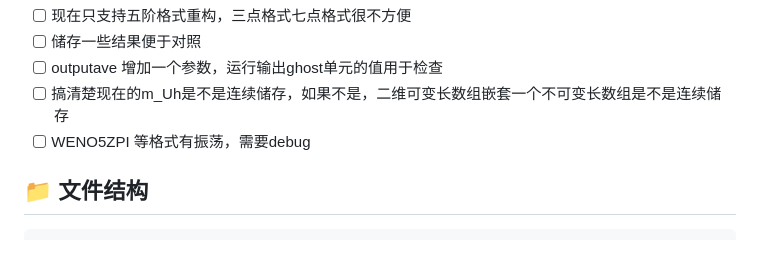
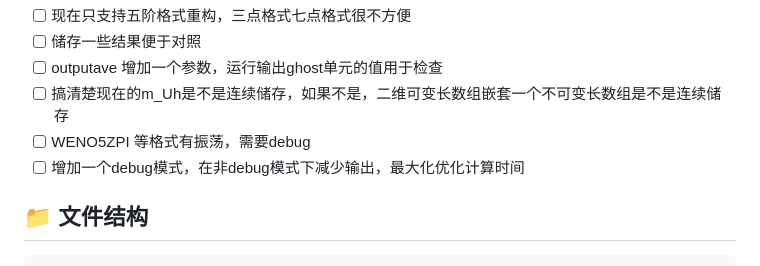
Before and after one commit to infinity-07/FD-WENO-EulerEquation, a Markdown page: README.md, the part around the change. Drawn GitHub-style.

````diff
--- a/README.md
+++ b/README.md
@@ -26,6 +26,7 @@
 - [ ] outputave 增加一个参数，运行输出ghost单元的值用于检查
 - [ ] 搞清楚现在的m_Uh是不是连续储存，如果不是，二维可变长数组嵌套一个不可变长数组是不是连续储存
 - [ ] WENO5ZPI 等格式有振荡，需要debug
+- [ ] 增加一个debug模式，在非debug模式下减少输出，最大化优化计算时间
 
 ## 📁 文件结构
 ```
````
